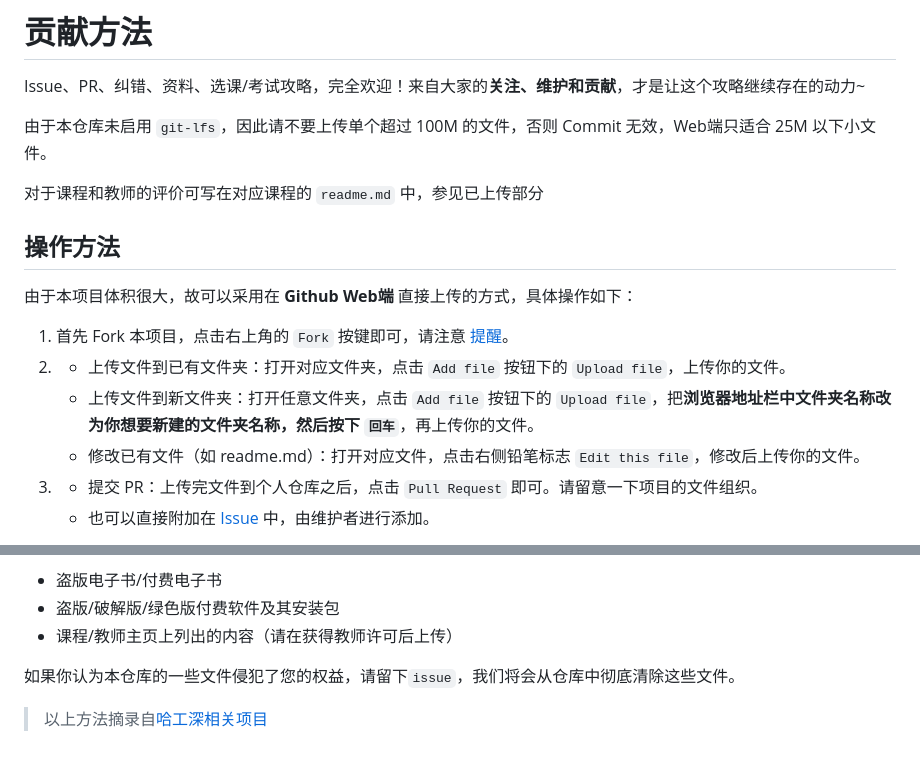
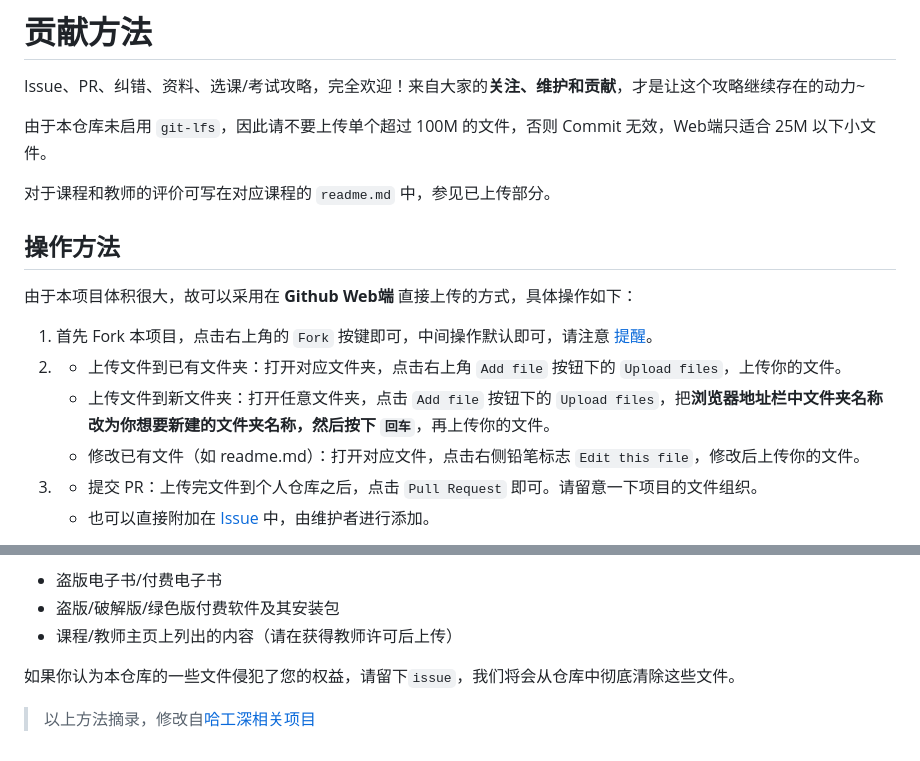
Before and after one commit to npu-cs/Course-Material, a Markdown page: 贡献方法.md, 2 parts joined by grey strips. Drawn GitHub-style.

Commit message:
Update 贡献方法

```diff
--- a/贡献方法.md
+++ b/贡献方法.md
@@ -4,15 +4,15 @@ Issue、PR、纠错、资料、选课/考试攻略，完全欢迎！来自大家
 
 由于本仓库未启用 `git-lfs`，因此请不要上传单个超过 100M 的文件，否则 Commit 无效，Web端只适合 25M 以下小文件。
 
-对于课程和教师的评价可写在对应课程的 `readme.md` 中，参见已上传部分
+对于课程和教师的评价可写在对应课程的 `readme.md` 中，参见已上传部分。
 
 ## 操作方法
 
 由于本项目体积很大，故可以采用在 **Github Web端** 直接上传的方式，具体操作如下：
 
-1. 首先 Fork 本项目，点击右上角的 `Fork` 按键即可，请注意 [提醒](https://github.com/npu-cs/Course-Material/blob/main/贡献方法.md#提醒)。
-2. - 上传文件到已有文件夹：打开对应文件夹，点击 `Add file` 按钮下的 `Upload file`，上传你的文件。
-   - 上传文件到新文件夹：打开任意文件夹，点击 `Add file` 按钮下的 `Upload file`，把**浏览器地址栏中文件夹名称改为你想要新建的文件夹名称，然后按下 `回车`**，再上传你的文件。
+1. 首先 Fork 本项目，点击右上角的 `Fork` 按键即可，中间操作默认即可，请注意 [提醒](https://github.com/npu-cs/Course-Material/blob/main/贡献方法.md#提醒)。
+2. - 上传文件到已有文件夹：打开对应文件夹，点击右上角 `Add file` 按钮下的 `Upload files`，上传你的文件。
+   - 上传文件到新文件夹：打开任意文件夹，点击 `Add file` 按钮下的 `Upload files`，把**浏览器地址栏中文件夹名称改为你想要新建的文件夹名称，然后按下 `回车`**，再上传你的文件。
    - 修改已有文件（如 readme.md）：打开对应文件，点击右侧铅笔标志 `Edit this file`，修改后上传你的文件。
 3. - 提交 PR：上传完文件到个人仓库之后，点击 `Pull Request` 即可。请留意一下项目的文件组织。
    - 也可以直接附加在 [Issue](https://github.com/npu-cs/Course-Material/issues/new) 中，由维护者进行添加。
@@ -58,4 +58,4 @@ Issue、PR、纠错、资料、选课/考试攻略，完全欢迎！来自大家
 
 如果你认为本仓库的一些文件侵犯了您的权益，请留下`issue`，我们将会从仓库中彻底清除这些文件。
 
-> 以上方法摘录自[哈工深相关项目](https://github.com/hewei2001/HITSZ-OpenCS)
+> 以上方法摘录，修改自[哈工深相关项目](https://github.com/hewei2001/HITSZ-OpenCS)
```
Also changed, not shown: README.md (+1 -1 lines).
